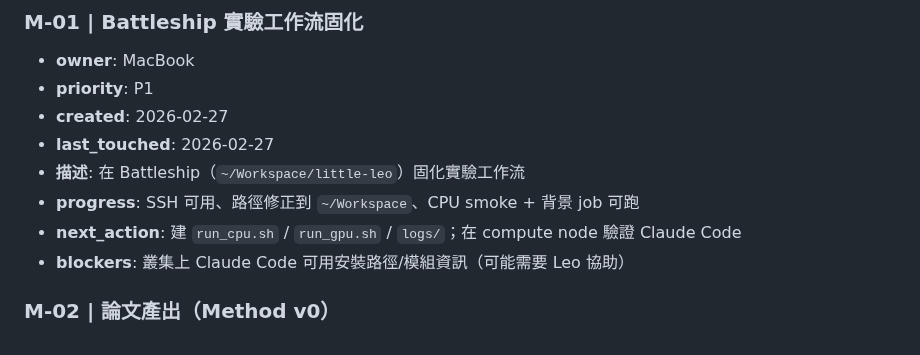
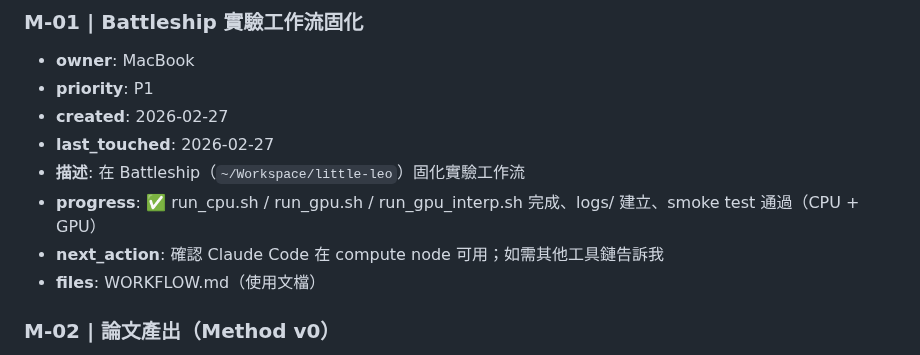
Before and after one commit to leonardofhy/openclaw-workspace, a Markdown page: memory/task-board.md, the part around the change. GitHub-like rendering.

Commit message:
update: M-01 Battleship workflow scripts delivered
Created:
- run_cpu.sh: CPU job launcher (srun wrapper)
- run_gpu.sh: GPU job launcher (srun wrapper)
- run_gpu_interp.sh: GPU with interp conda env (transformerlens/pyvene/s3prl)
- logs/ directory
- WORKFLOW.md documentation

All scripts smoke-tested on compute nodes (s02, s04).
Ready for AudioMatters and other experiments.

```diff
--- a/memory/task-board.md
+++ b/memory/task-board.md
@@ -44,9 +44,9 @@
 - **created**: 2026-02-27
 - **last_touched**: 2026-02-27
 - **描述**: 在 Battleship（`~/Workspace/little-leo`）固化實驗工作流
-- **progress**: SSH 可用、路徑修正到 `~/Workspace`、CPU smoke + 背景 job 可跑
-- **next_action**: 建 `run_cpu.sh` / `run_gpu.sh` / `logs/`；在 compute node 驗證 Claude Code
-- **blockers**: 叢集上 Claude Code 可用安裝路徑/模組資訊（可能需要 Leo 協助）
+- **progress**: ✅ run_cpu.sh / run_gpu.sh / run_gpu_interp.sh 完成、logs/ 建立、smoke test 通過（CPU + GPU）
+- **next_action**: 確認 Claude Code 在 compute node 可用；如需其他工具鏈告訴我
+- **files**: WORKFLOW.md（使用文檔）
 
 ### M-02 | 論文產出（Method v0）
 - **owner**: MacBook
```
